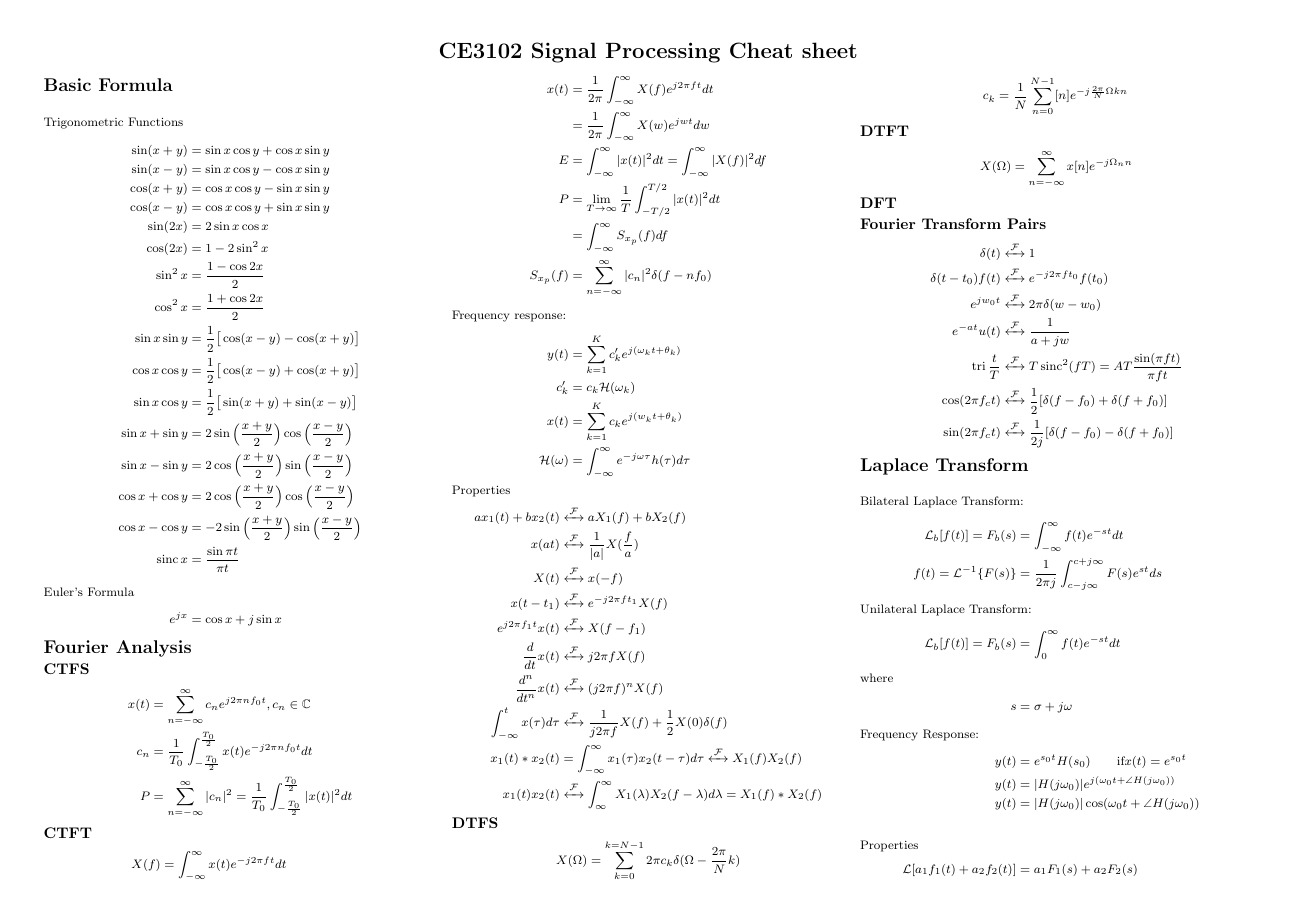
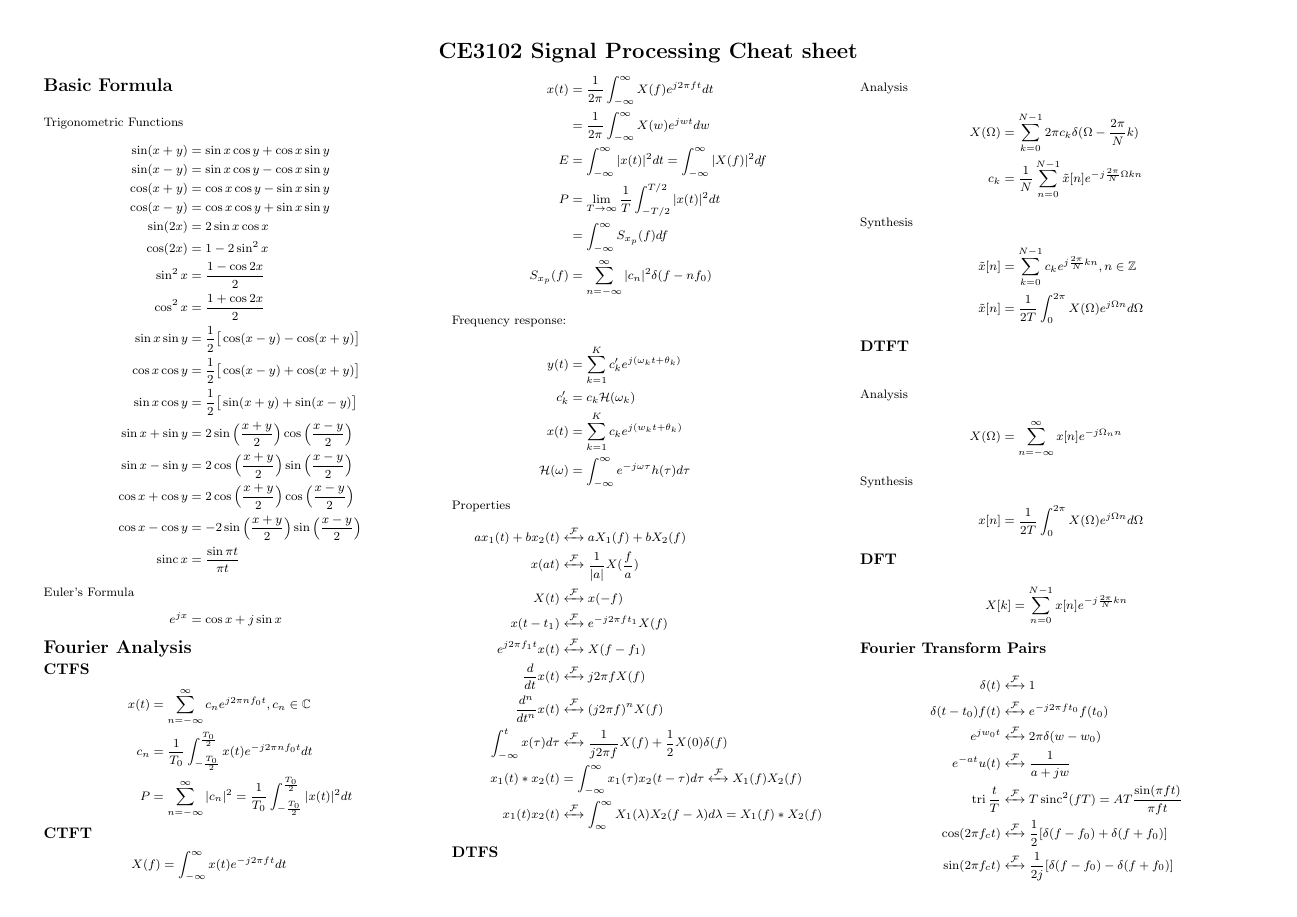
Before and after one commit to H-tr/CE3102-cheatsheet, a LaTeX document (cheatsheet.tex, which reads parts/fourier_analysis.tex): page 1 of 2. Compiled offline with pdfLaTeX.

Commit message:
add analysis and synthesis for DTFS and DTFT

```diff
--- a/parts/fourier_analysis.tex
+++ b/parts/fourier_analysis.tex
@@ -35,14 +35,24 @@ Properties
 \end{align*}
 \subsection{DTFS}
 \begin{align*}
-    X(\Omega) &= \sum_{k=0}^{k=N-1}2\pi c_k \delta(\Omega-\frac{2\pi}{N}k)\\
-    c_k &= \frac{1}{N}\sum_{n=0}^{N-1}\title{x}[n]e^{-j\frac{2\pi}{N}\Omega kn}
+    \intertext{Analysis}
+    X(\Omega) &= \sum_{k=0}^{N-1}2\pi c_k \delta(\Omega-\frac{2\pi}{N}k)\\
+    c_k &= \frac{1}{N}\sum_{n=0}^{N-1}\Tilde{x}[n]e^{-j\frac{2\pi}{N}\Omega kn}\\
+    \intertext{Synthesis}
+    \Tilde{x}[n] &= \sum_{k=0}^{N-1} c_k e^{j\frac{2\pi}{N}kn}, n\in \mathbb{Z}\\
+    \Tilde{x}[n] &= \frac{1}{2T}\int_0^{2\pi}X(\Omega)e^{j\Omega n}d\Omega
 \end{align*}
 \subsection{DTFT}
 \begin{align*}
+    \intertext{Analysis}
     X(\Omega) &= \sum_{n=-\infty}^\infty x[n] e^{-j\Omega_n n}
+    \intertext{Synthesis}
+    x[n] &= \frac{1}{2T}\int_0^{2\pi}X(\Omega)e^{j\Omega n}d\Omega
 \end{align*}
 \subsection{DFT}
+\begin{align*}
+    X[k] &= \sum_{n=0}^{N-1}x[n]e^{-j\frac{2\pi}{N}kn}
+\end{align*}
 \subsection{Fourier Transform Pairs}
 \begin{align*}
     \delta(t) &\xleftrightarrow{\mathcal{F}} 1\\
```
Also changed, not shown: cheatsheet.pdf.
